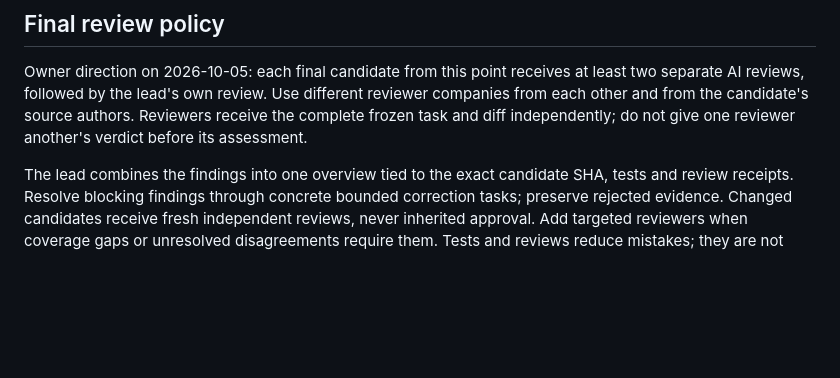
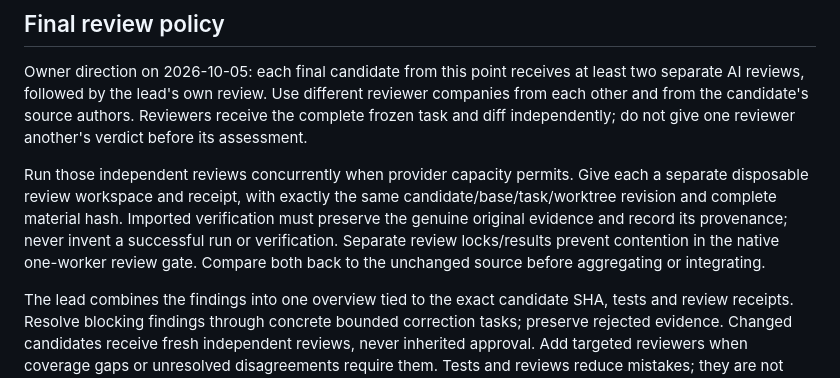
Before and after one commit to danielmevit/frugal-flock, a Markdown page: docs/NEXT-MILESTONE-CONTRACTS.md, the part around the change. Drawn GitHub-style; blank space fills up the shorter version.

Commit message:
docs: run independent final reviews concurrently on frozen views

```diff
--- a/docs/NEXT-MILESTONE-CONTRACTS.md
+++ b/docs/NEXT-MILESTONE-CONTRACTS.md
@@ -15,6 +15,14 @@ at least two separate AI reviews, followed by the lead's own review. Use
 different reviewer companies from each other and from the candidate's source
 authors. Reviewers receive the complete frozen task and diff independently;
 do not give one reviewer another's verdict before its assessment.
+
+Run those independent reviews concurrently when provider capacity permits.
+Give each a separate disposable review workspace and receipt, with exactly
+the same candidate/base/task/worktree revision and complete material hash.
+Imported verification must preserve the genuine original evidence and record
+its provenance; never invent a successful run or verification. Separate
+review locks/results prevent contention in the native one-worker review gate.
+Compare both back to the unchanged source before aggregating or integrating.
 
 The lead combines the findings into one overview tied to the exact candidate
 SHA, tests and review receipts. Resolve blocking findings through concrete
```
